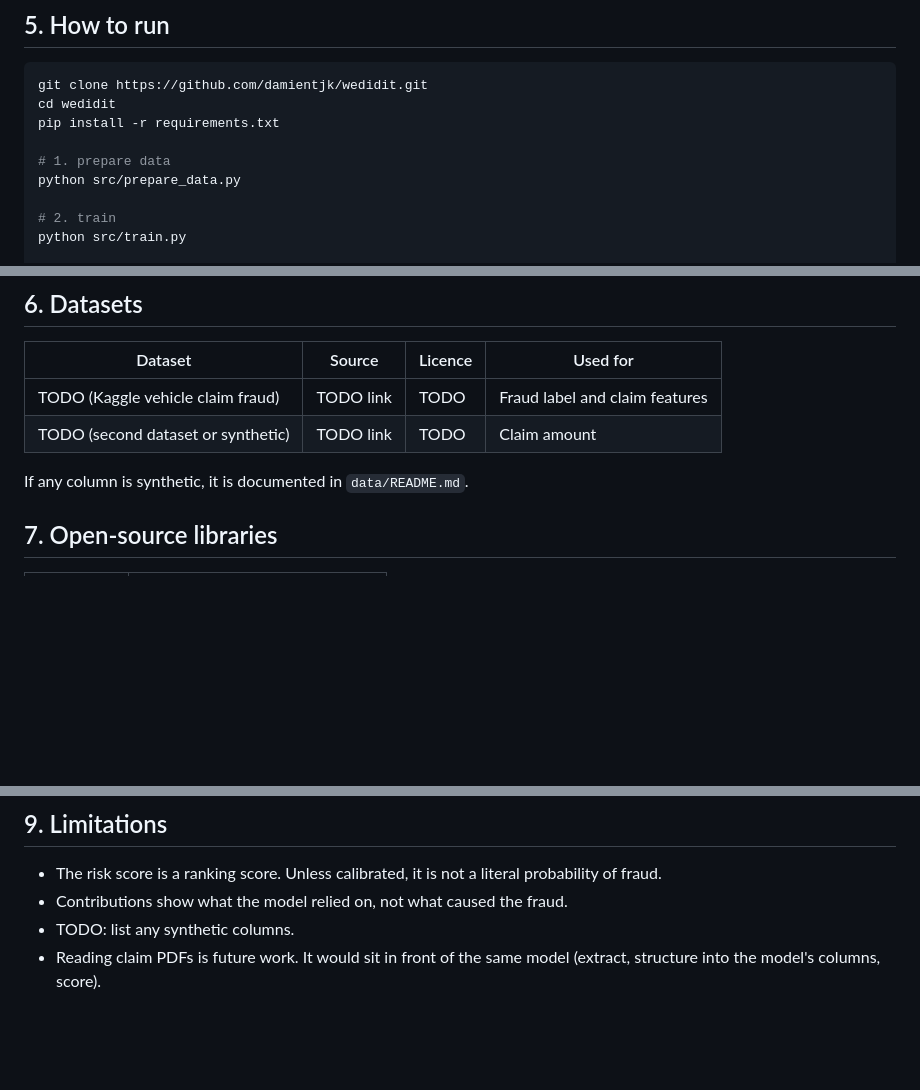
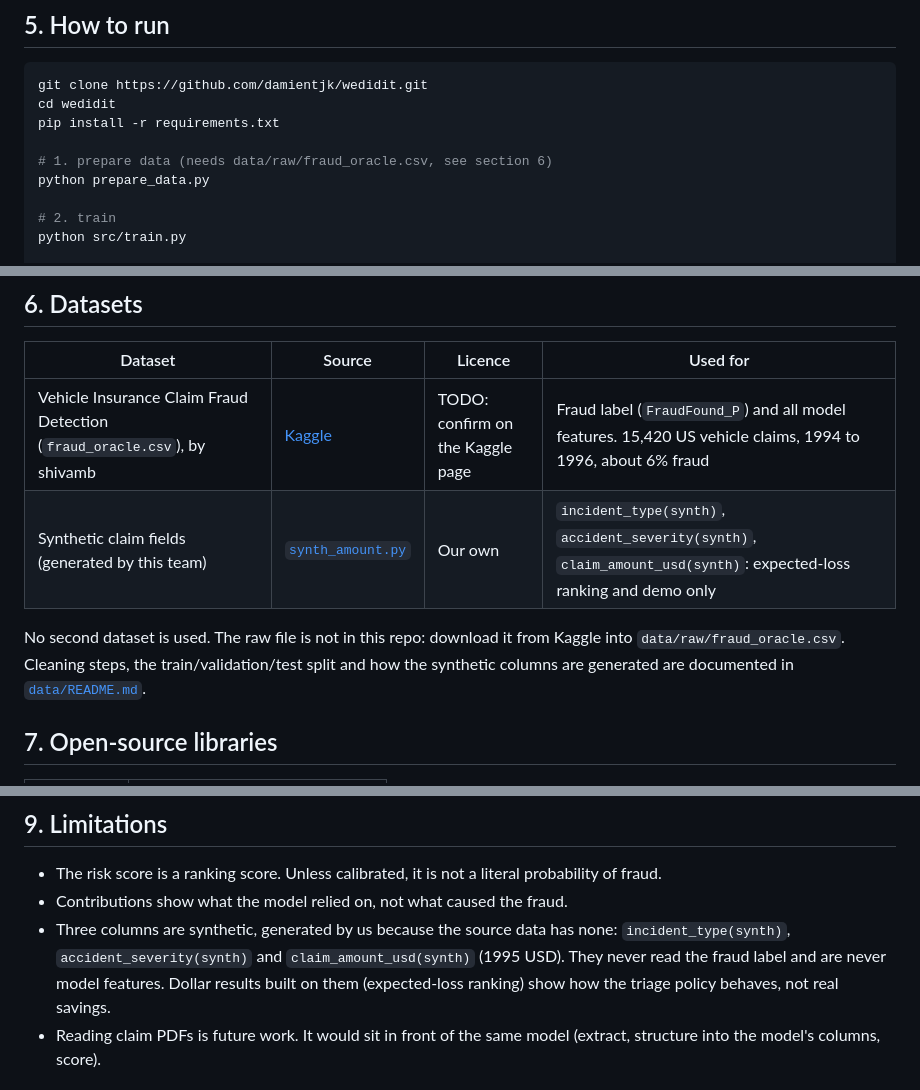
Before and after one commit to damientjk/wedidit, a Markdown page: README.md, 3 parts joined by grey strips. Drawn GitHub-style; blank space fills up the shorter version.

Commit message:
docs: fill README datasets table and synthetic columns
List the Kaggle source dataset and the three (synth) columns, and fix the data-prep command path. Licence still to be confirmed on the Kaggle page.

```diff
--- a/README.md
+++ b/README.md
@@ -48,8 +48,8 @@ git clone https://github.com/damientjk/wedidit.git
 cd wedidit
 pip install -r requirements.txt
 
-# 1. prepare data
-python src/prepare_data.py
+# 1. prepare data (needs data/raw/fraud_oracle.csv, see section 6)
+python prepare_data.py
 
 # 2. train
 python src/train.py
@@ -74,10 +74,10 @@ TODO: replace the commands above with the final ones from Damien (Dockerfile and
 
 | Dataset | Source | Licence | Used for |
 |---|---|---|---|
-| TODO (Kaggle vehicle claim fraud) | TODO link | TODO | Fraud label and claim features |
-| TODO (second dataset or synthetic) | TODO link | TODO | Claim amount |
+| Vehicle Insurance Claim Fraud Detection (`fraud_oracle.csv`), by shivamb | [Kaggle](https://www.kaggle.com/datasets/shivamb/vehicle-claim-fraud-detection) | TODO: confirm on the Kaggle page | Fraud label (`FraudFound_P`) and all model features. 15,420 US vehicle claims, 1994 to 1996, about 6% fraud |
+| Synthetic claim fields (generated by this team) | [`synth_amount.py`](synth_amount.py) | Our own | `incident_type(synth)`, `accident_severity(synth)`, `claim_amount_usd(synth)`: expected-loss ranking and demo only |
 
-If any column is synthetic, it is documented in `data/README.md`.
+No second dataset is used. The raw file is not in this repo: download it from Kaggle into `data/raw/fraud_oracle.csv`. Cleaning steps, the train/validation/test split and how the synthetic columns are generated are documented in [`data/README.md`](data/README.md).
 
 ## 7. Open-source libraries
 
@@ -106,7 +106,7 @@ TODO (Yizhuo / Marcus): fill ONLY with real numbers from `models/metrics.json` a
 
 - The risk score is a ranking score. Unless calibrated, it is not a literal probability of fraud.
 - Contributions show what the model relied on, not what caused the fraud.
-- TODO: list any synthetic columns.
+- Three columns are synthetic, generated by us because the source data has none: `incident_type(synth)`, `accident_severity(synth)` and `claim_amount_usd(synth)` (1995 USD). They never read the fraud label and are never model features. Dollar results built on them (expected-loss ranking) show how the triage policy behaves, not real savings.
 - Reading claim PDFs is future work. It would sit in front of the same model (extract, structure into the model's columns, score).
 
 ## 10. Team
```
